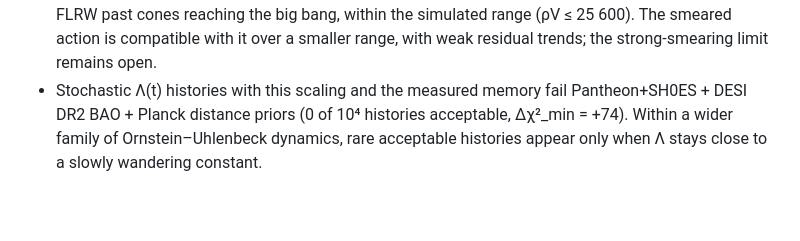
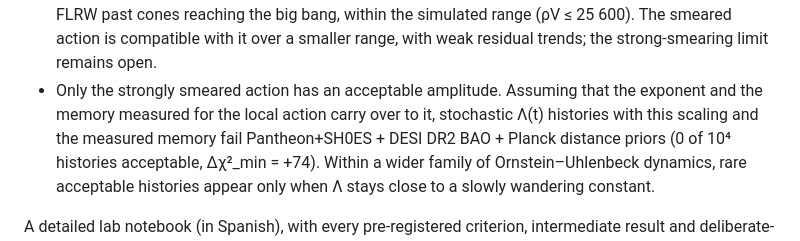
Before and after one commit to carlosecheverriaarrondo/Conjuntos_causales, a Markdown page: README.md, the part around the change. GitHub-like rendering; blank space fills up the shorter version.

Commit message:
README: el test con datos supone que q y β pasan a la acción suavizada
Co-Authored-By: Claude Opus 5.5 <noreply@anthropic.com>

```diff
--- a/README.md
+++ b/README.md
@@ -21,7 +21,9 @@ supernova, BAO and CMB data.
   within the simulated range (ρV ≤ 25 600). The smeared action is compatible
   with it over a smaller range, with weak residual trends; the strong-smearing
   limit remains open.
-- Stochastic Λ(t) histories with this scaling and the measured memory fail
+- Only the strongly smeared action has an acceptable amplitude. Assuming that
+  the exponent and the memory measured for the local action carry over to it,
+  stochastic Λ(t) histories with this scaling and the measured memory fail
   Pantheon+SH0ES + DESI DR2 BAO + Planck distance priors (0 of 10⁴ histories
   acceptable, Δχ²_min = +74). Within a wider family of Ornstein–Uhlenbeck
   dynamics, rare acceptable histories appear only when Λ stays close to a
```
